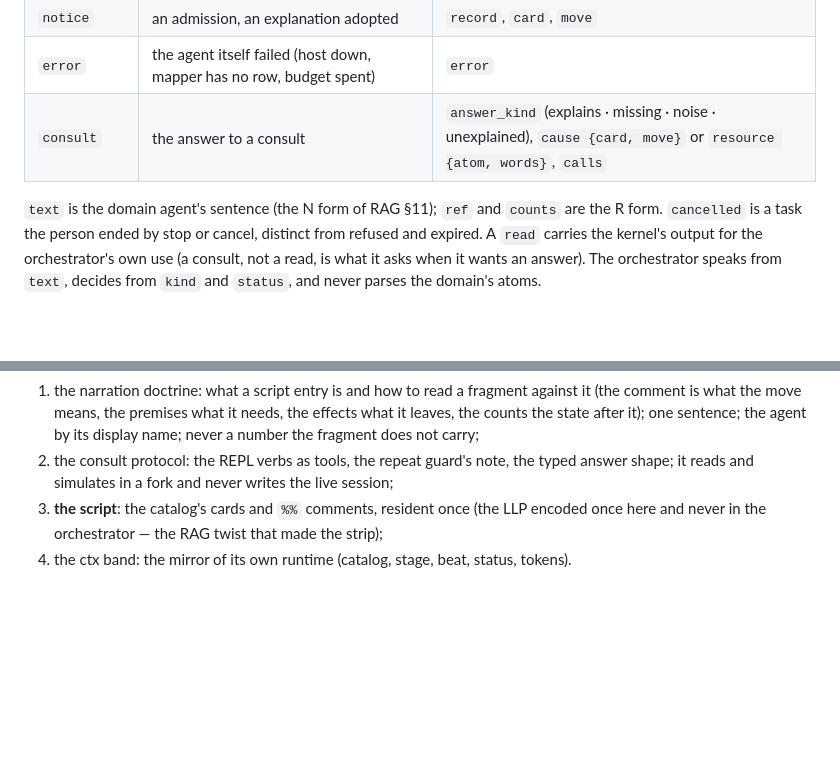
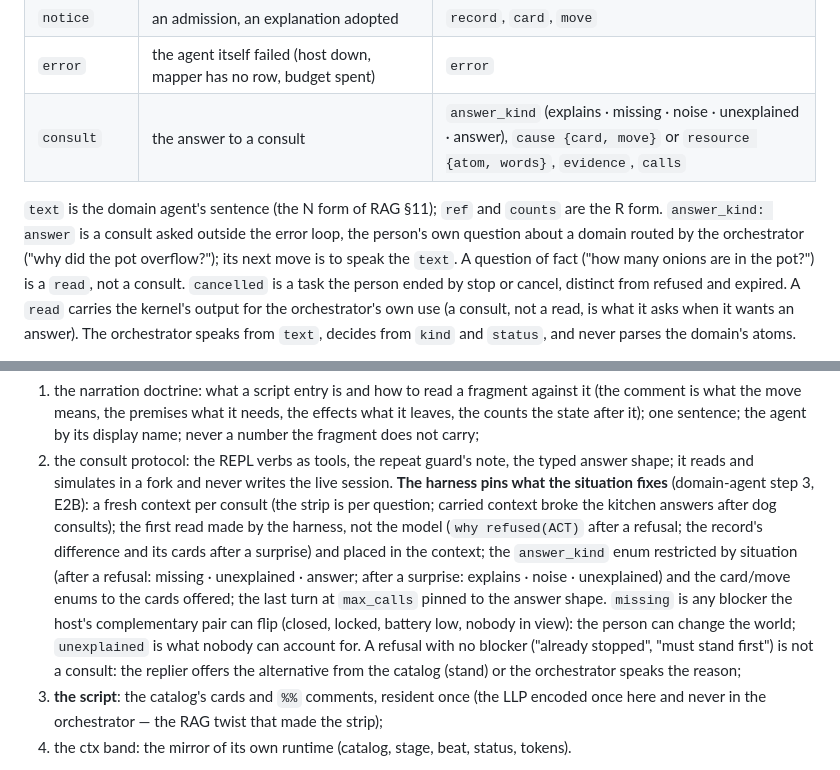
Before and after one commit to metis-lang-dev/metis-agent, a Markdown page: docs/DESIGN.md, 2 parts joined by grey strips. GitHub-like rendering; blank space fills up the shorter version.

Commit message:
docs: DESIGN — consult pins (domain-agent step 3): fresh context per consult, the first read made by the harness, answer_kind and card/move enums restricted by situation, the closing turn pinned; missing = a blocker the host's pair can flip; answer_kind 'answer' for the person's own question, a question of fact is a read
Co-Authored-By: Claude Fable 5.1 <noreply@anthropic.com>

```diff
--- a/docs/DESIGN.md
+++ b/docs/DESIGN.md
@@ -155,10 +155,14 @@ agent, for every kind:
 | `surprise` | a zero-probability reading; the domain is observe-only | `record`, `difference`, `cards` (what could explain it) |
 | `notice` | an admission, an explanation adopted | `record`, `card`, `move` |
 | `error` | the agent itself failed (host down, mapper has no row, budget spent) | `error` |
-| `consult` | the answer to a consult | `answer_kind` (explains · missing · noise · unexplained), `cause {card, move}` or `resource {atom, words}`, `calls` |
+| `consult` | the answer to a consult | `answer_kind` (explains · missing · noise · unexplained · answer), `cause {card, move}` or `resource {atom, words}`, `evidence`, `calls` |
 
 `text` is the domain agent's sentence (the N form of RAG §11); `ref` and
-`counts` are the R form. `cancelled` is a task the person ended by stop or
+`counts` are the R form. `answer_kind: answer` is a consult asked outside the
+error loop, the person's own question about a domain routed by the
+orchestrator ("why did the pot overflow?"); its next move is to speak the
+`text`. A question of fact ("how many onions are in the pot?") is a `read`,
+not a consult. `cancelled` is a task the person ended by stop or
 cancel, distinct from refused and expired. A `read` carries the kernel's
 output for the orchestrator's own use (a consult, not a read, is what it
 asks when it wants an answer). The orchestrator speaks from `text`, decides from
@@ -211,7 +215,21 @@ domain-independent, the last two generated from the catalog at load:
    fragment does not carry;
 2. the consult protocol: the REPL verbs as tools, the repeat guard's note,
    the typed answer shape; it reads and simulates in a fork and never
-   writes the live session;
+   writes the live session. **The harness pins what the situation fixes**
+   (domain-agent step 3, E2B): a fresh context per consult (the strip is
+   per question; carried context broke the kitchen answers after dog
+   consults); the first read made by the harness, not the model (`why
+   refused(ACT)` after a refusal; the record's difference and its cards
+   after a surprise) and placed in the context; the `answer_kind` enum
+   restricted by situation (after a refusal: missing · unexplained · answer;
+   after a surprise: explains · noise · unexplained) and the card/move
+   enums to the cards offered; the last turn at `max_calls` pinned to the
+   answer shape. `missing` is any blocker the host's complementary pair can
+   flip (closed, locked, battery low, nobody in view): the person can
+   change the world; `unexplained` is what nobody can account for. A
+   refusal with no blocker ("already stopped", "must stand first") is not
+   a consult: the replier offers the alternative from the catalog (stand)
+   or the orchestrator speaks the reason;
 3. **the script**: the catalog's cards and `%%` comments, resident once
    (the LLP encoded once here and never in the orchestrator — the RAG
    twist that made the strip);
```
